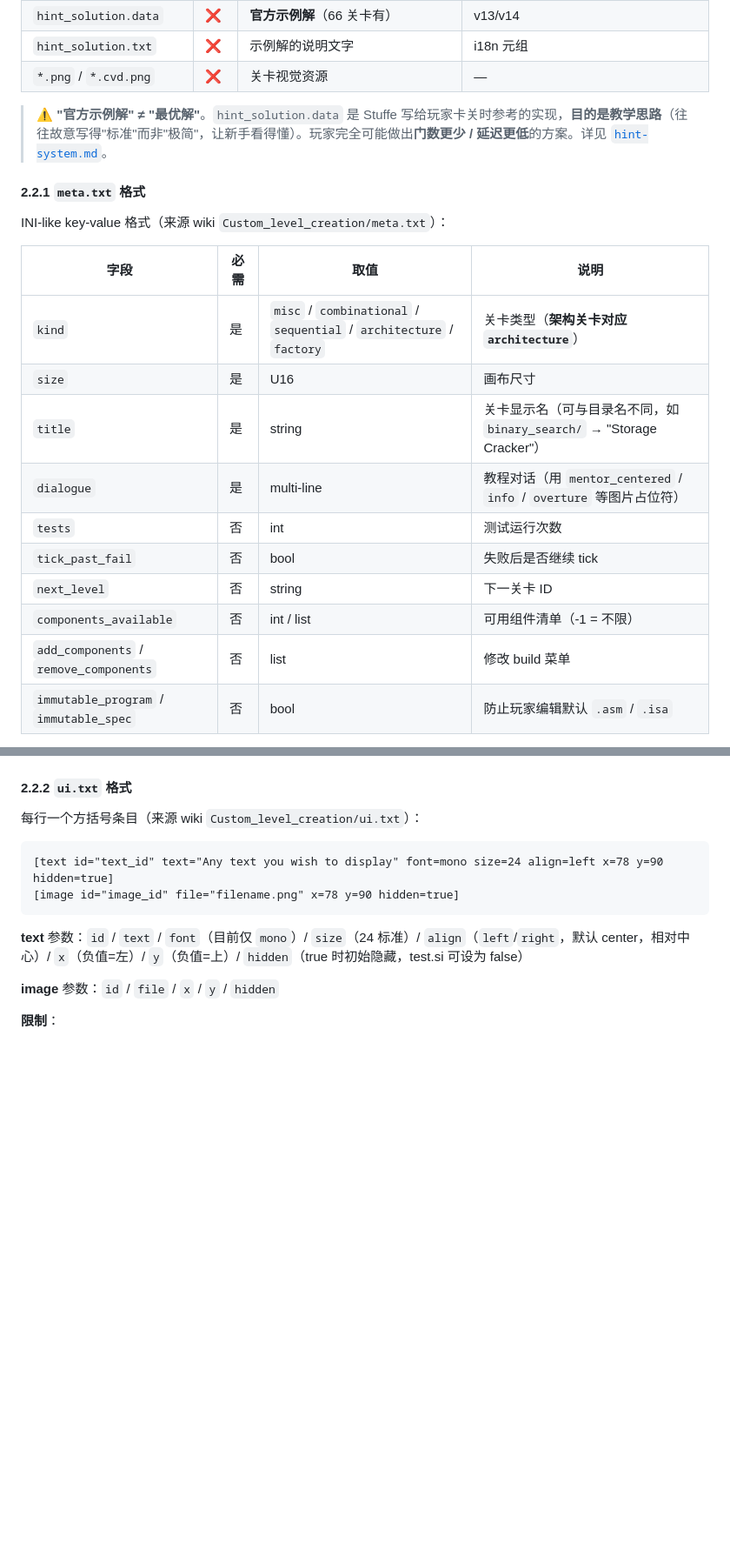
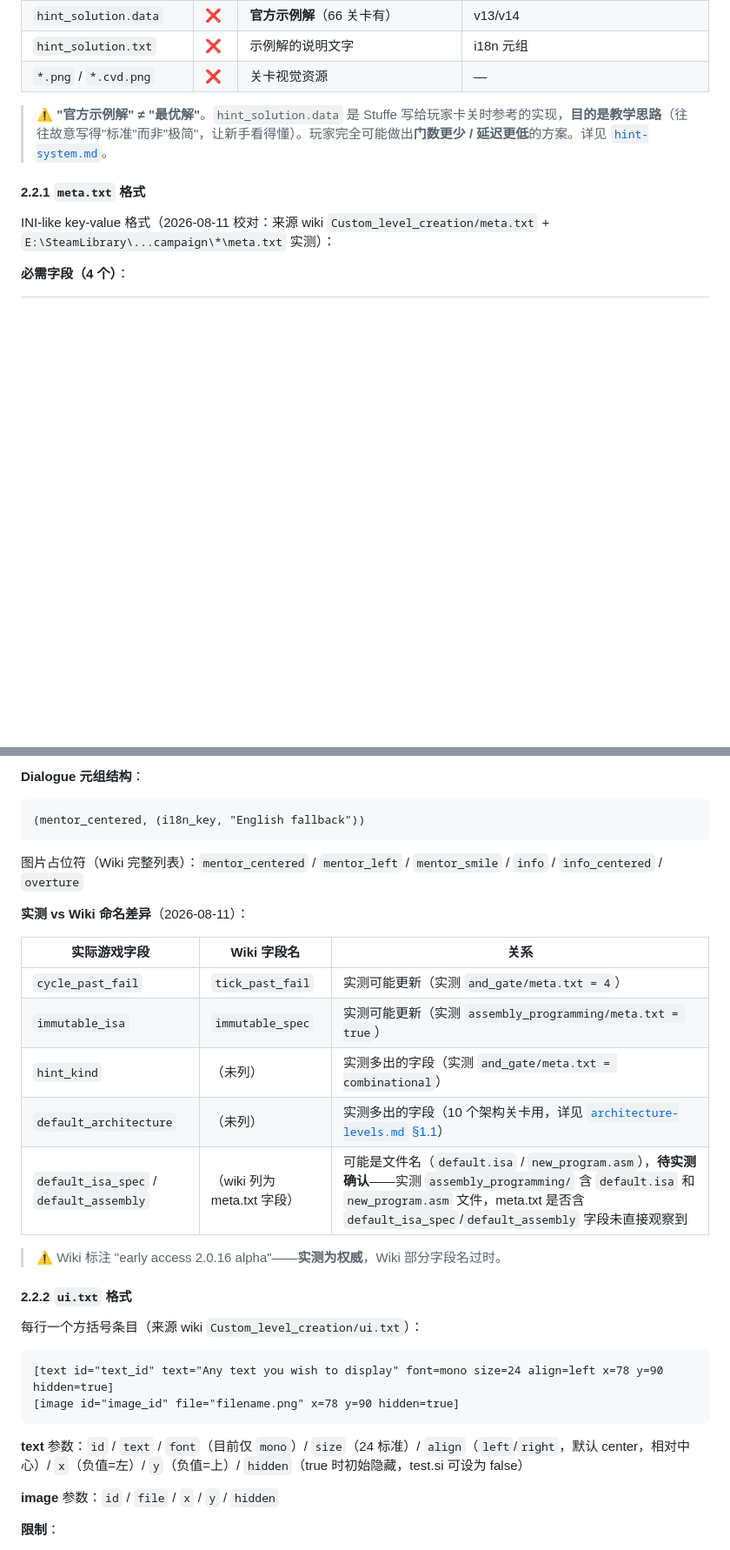
Before and after one commit to jialanhu0915/turing-complete-manager, a Markdown page: docs/10-investigation/level-data.md, 2 parts joined by grey strips. Shown at 87% size. GitHub-like rendering; blank space fills up the shorter version.

````diff
--- a/docs/10-investigation/level-data.md
+++ b/docs/10-investigation/level-data.md
@@ -218,18 +218,7 @@ campaign/
 
 #### 2.2.1 `meta.txt` 格式
 
-INI-like key-value 格式（来源 wiki `Custom_level_creation/meta.txt`）：
+INI-like key-value 格式（2026-08-11 校对：来源 wiki `Custom_level_creation/meta.txt` + `E:\SteamLibrary\...campaign\*\meta.txt` 实测）：
 
-| 字段 | 必需 | 取值 | 说明 |
-|---|---|---|---|
-| `kind` | 是 | `misc` / `combinational` / `sequential` / `architecture` / `factory` | 关卡类型（**架构关卡对应 `architecture`**） |
-| `size` | 是 | U16 | 画布尺寸 |
-| `title` | 是 | string | 关卡显示名（可与目录名不同，如 `binary_search/` → "Storage Cracker"） |
-| `dialogue` | 是 | multi-line | 教程对话（用 `mentor_centered` / `info` / `overture` 等图片占位符） |
-| `tests` | 否 | int | 测试运行次数 |
-| `tick_past_fail` | 否 | bool | 失败后是否继续 tick |
-| `next_level` | 否 | string | 下一关卡 ID |
-| `components_available` | 否 | int / list | 可用组件清单（-1 = 不限） |
-| `add_components` / `remove_components` | 否 | list | 修改 build 菜单 |
-| `immutable_program` / `immutable_spec` | 否 | bool | 防止玩家编辑默认 `.asm` / `.isa` |
+**必需字段（4 个）**：
 
@@ -237,3 +271,22 @@ INI-like key-value 格式（来源 wiki `Custom_level_creation/meta.txt`）：
+**Dialogue 元组结构**：
+
+```
+(mentor_centered, (i18n_key, "English fallback"))
+```
+
+图片占位符（Wiki 完整列表）：`mentor_centered` / `mentor_left` / `mentor_smile` / `info` / `info_centered` / `overture`
+
+**实测 vs Wiki 命名差异**（2026-08-11）：
+
+| 实际游戏字段 | Wiki 字段名 | 关系 |
+|---|---|---|
+| `cycle_past_fail` | `tick_past_fail` | 实测可能更新（实测 `and_gate/meta.txt = 4`） |
+| `immutable_isa` | `immutable_spec` | 实测可能更新（实测 `assembly_programming/meta.txt = true`） |
+| `hint_kind` | （未列） | 实测多出的字段（实测 `and_gate/meta.txt = combinational`） |
+| `default_architecture` | （未列） | 实测多出的字段（10 个架构关卡用，详见 [`architecture-levels.md` §1.1](architecture-levels.md)） |
+| `default_isa_spec` / `default_assembly` | （wiki 列为 meta.txt 字段） | 可能是文件名（`default.isa` / `new_program.asm`），**待实测确认**——实测 `assembly_programming/` 含 `default.isa` 和 `new_program.asm` 文件，meta.txt 是否含 `default_isa_spec`/`default_assembly` 字段未直接观察到 |
+
+> ⚠️ Wiki 标注 "early access 2.0.16 alpha"——**实测为权威**，Wiki 部分字段名过时。
 
 #### 2.2.2 `ui.txt` 格式
 
````
Also changed, not shown: other parts of docs/10-investigation/level-data.md (+47 -2 lines).
